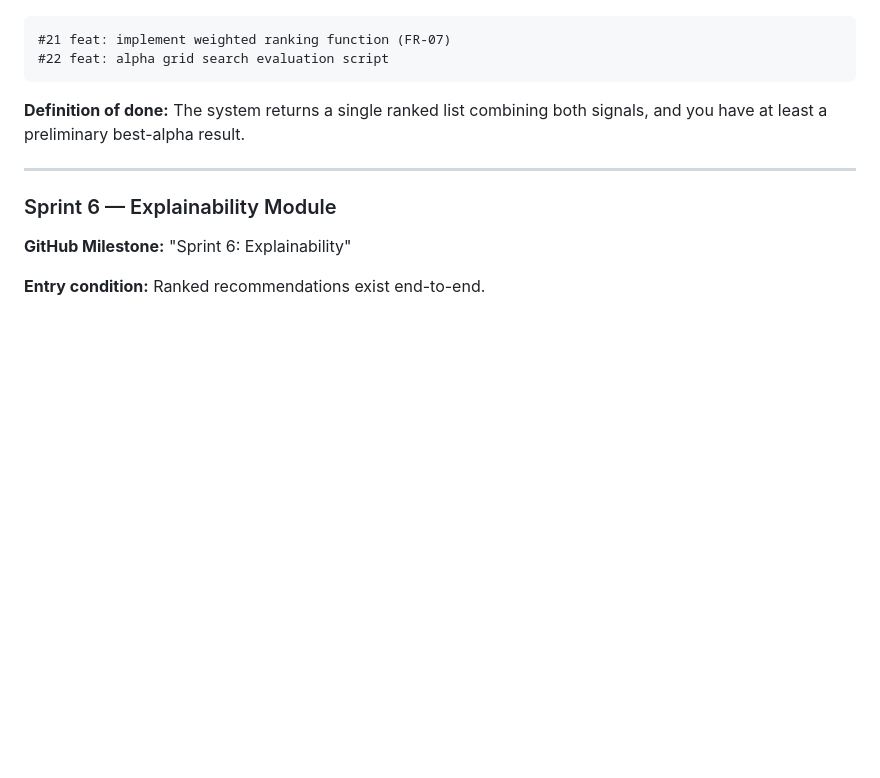
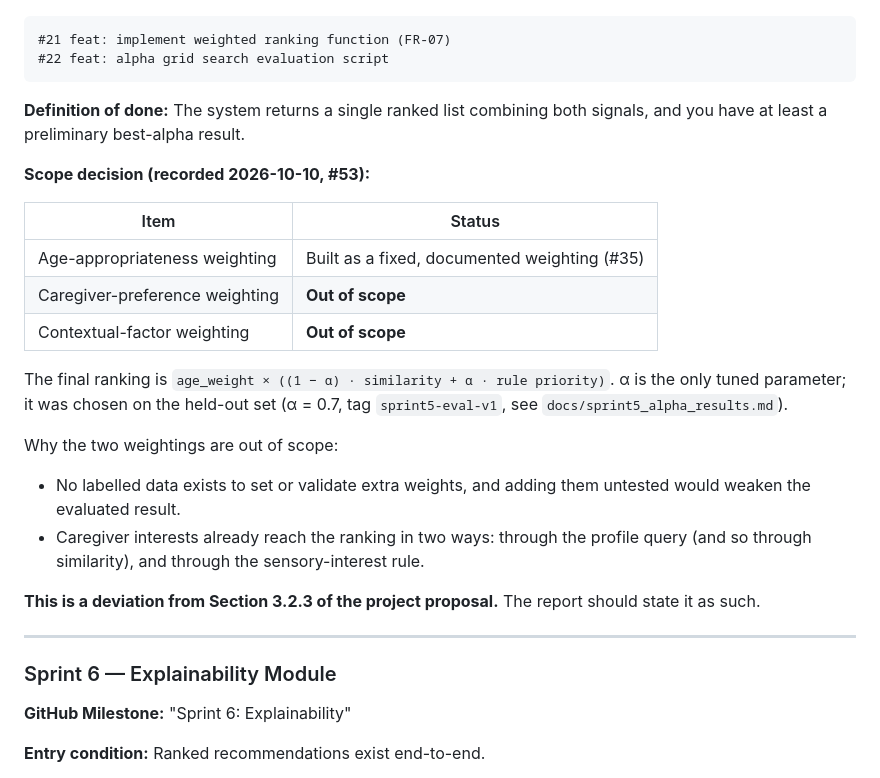
Before and after one commit to Alysa-Gathoni/Nurtura, a Markdown page: docs/DEVELOPMENT_PLAN.md, the part around the change. GitHub-like rendering; blank space fills up the shorter version.

Commit message:
docs: record preference and contextual weighting as out of scope (#53)

```diff
--- a/docs/DEVELOPMENT_PLAN.md
+++ b/docs/DEVELOPMENT_PLAN.md
@@ -269,6 +269,27 @@ work.
 **Definition of done:** The system returns a single ranked list combining both
 signals, and you have at least a preliminary best-alpha result.
 
+**Scope decision (recorded 2026-10-10, #53):**
+
+| Item | Status |
+|---|---|
+| Age-appropriateness weighting | Built as a fixed, documented weighting (#35) |
+| Caregiver-preference weighting | **Out of scope** |
+| Contextual-factor weighting | **Out of scope** |
+
+The final ranking is `age_weight × ((1 − α) · similarity + α · rule priority)`. α is
+the only tuned parameter; it was chosen on the held-out set (α = 0.7, tag
+`sprint5-eval-v1`, see `docs/sprint5_alpha_results.md`).
+
+Why the two weightings are out of scope:
+- No labelled data exists to set or validate extra weights, and adding them untested
+  would weaken the evaluated result.
+- Caregiver interests already reach the ranking in two ways: through the profile
+  query (and so through similarity), and through the sensory-interest rule.
+
+**This is a deviation from Section 3.2.3 of the project proposal.** The report should
+state it as such.
+
 ---
 
 ### Sprint 6 — Explainability Module
```
